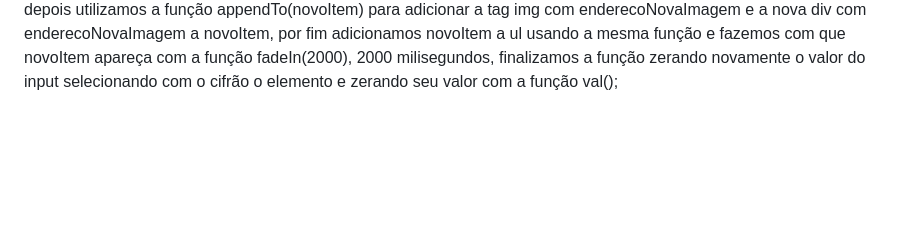
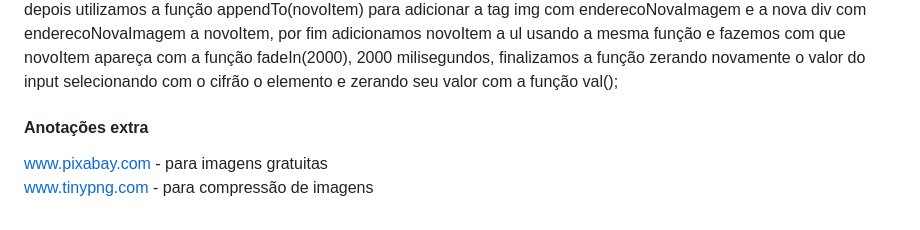
Before and after one commit to tomsfava/09jQuery, a Markdown page: notas.md, the part around the change. Rendered like a GitHub page; blank space fills up the shorter version.

Commit message:
notas finais

```diff
--- a/notas.md
+++ b/notas.md
@@ -65,3 +65,6 @@ primeiro, dentro da função on, que já possui o e.preventDefault();, vamos cri
 primeiro a **const** enderecoNovaImagem = (cifrao)(#endereco-imagem-nova).val();
 depois a **const** novoItem = (cifrao)('li style="display:none;"/li')
 depois utilizamos a função appendTo(novoItem) para adicionar a tag img com enderecoNovaImagem e a nova div com enderecoNovaImagem a novoItem, por fim adicionamos novoItem a ul usando a mesma função e fazemos com que novoItem apareça com a função fadeIn(2000), 2000 milisegundos, finalizamos a função zerando novamente o valor do input selecionando com o cifrão o elemento e zerando seu valor com a função val();
+#### **Anotações extra**
+www.pixabay.com - para imagens gratuitas
+www.tinypng.com - para compressão de imagens
```
